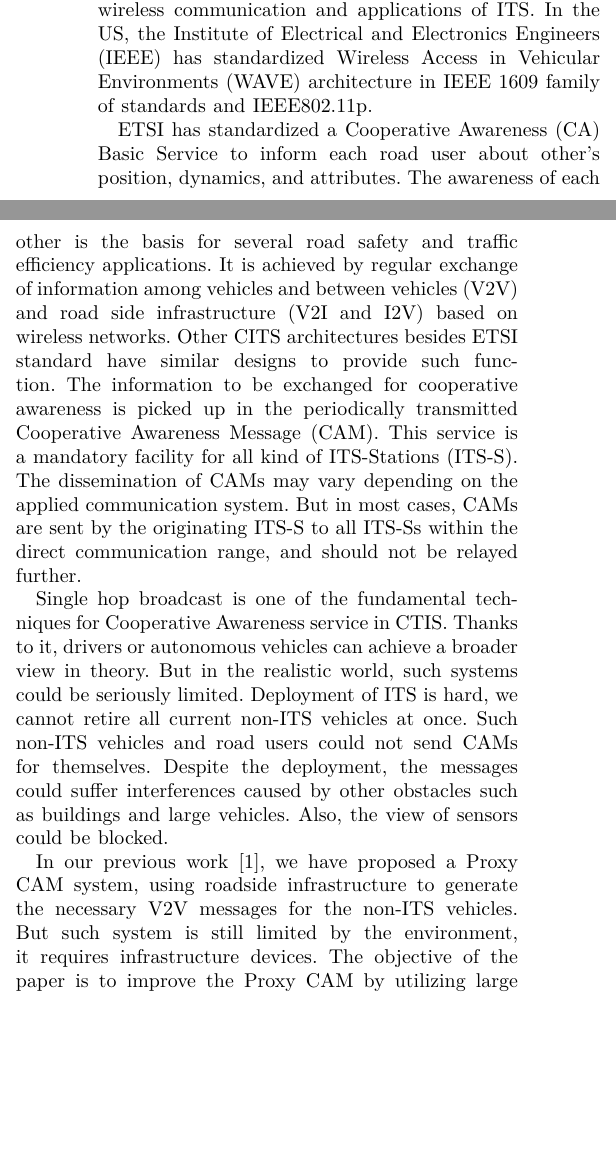
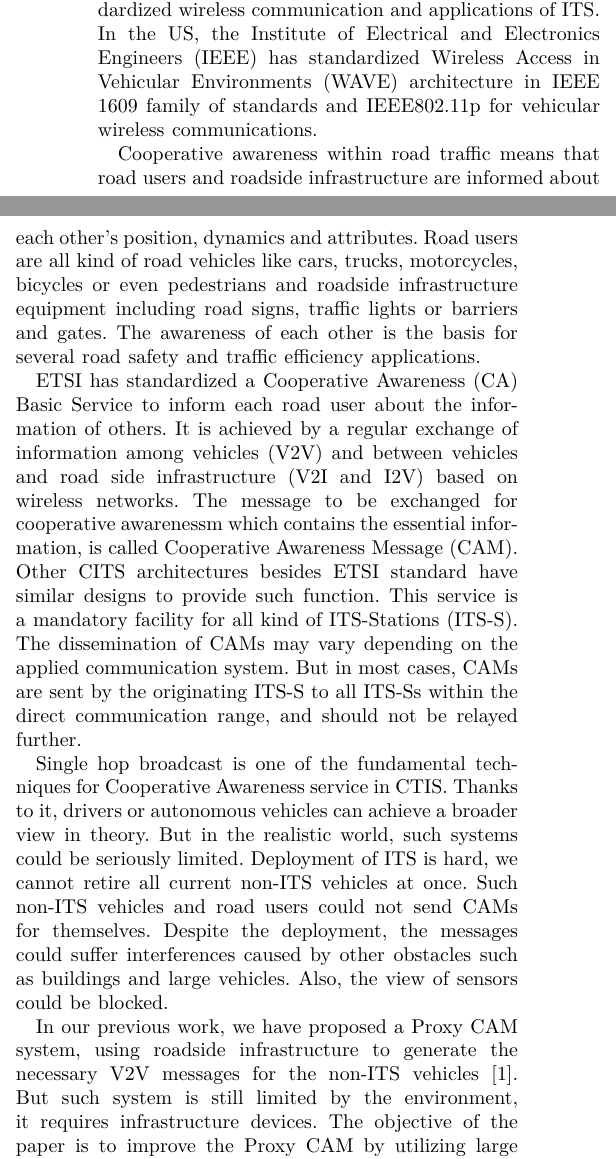
Before and after one commit to lixin9311/VEHICULAR17, a LaTeX paper (main.tex, which reads section1.tex): two parts of the columns of page 1 of 4, joined at a grey line, cut so that both start at the same text, the shorter picture padded with empty space. Compiled offline with XeLaTeX.

Commit message:
Refine intro

```diff
--- a/section1.tex
+++ b/section1.tex
@@ -6,3 +5,4 @@ efficient and autonomous transportation.
+more efficient and autonomous transportation.
 Cooperative ITS and vehicular communication are found essential to the
 cooperation of on-road vehicles and other forms of transport and pedestrians,
 whereby sensor information is shared between road users to,
@@ -15,14 +15,20 @@ is responsible for the overall system aspects and infrastructure aspects of inte
 And Working Group 18 (ISO/TC 204/WG 18) of it is responsible for Cooperative systems.
 Also in Europe, the European Telecommunications Standards Institute (ETSI) has standardized wireless communication and applications of ITS.
 In the US, the Institute of Electrical and Electronics Engineers (IEEE) has standardized Wireless Access
-in Vehicular Environments (WAVE) architecture in IEEE 1609 family of standards and IEEE802.11p.
+in Vehicular Environments (WAVE) architecture in IEEE 1609 family of standards and IEEE802.11p for vehicular wireless communications.
 
-ETSI has standardized a Cooperative Awareness (CA) Basic Service to inform each road user about other's position, dynamics, and attributes.
+Cooperative awareness within road traffic means that road users and
+roadside infrastructure are informed about each other's position, dynamics and attributes.
+Road users are all kind of road vehicles like cars, trucks, motorcycles, bicycles or even pedestrians
+and roadside infrastructure equipment including road signs, traffic lights or barriers and gates.
 The awareness of each other is the basis for several road safety and traffic efficiency applications.
-It is achieved by regular exchange of information among vehicles and between vehicles (V2V)
+
+ETSI has standardized a Cooperative Awareness (CA) Basic Service to inform each road user about the information of others.
+It is achieved by a regular exchange of information among vehicles (V2V) and between vehicles
 and road side infrastructure (V2I and I2V) based on wireless networks.
+The message to be exchanged for cooperative awarenessm which contains the essential information,
+is called Cooperative Awareness Message (CAM).
 Other CITS architectures besides ETSI standard have similar designs to provide such function.
-The information to be exchanged for cooperative awareness is picked up in the periodically transmitted Cooperative Awareness Message (CAM).
 This service is a mandatory facility for all kind of ITS-Stations (ITS-S).
 The dissemination of CAMs may vary depending on the applied communication system.
 But in most cases, CAMs are sent by the originating ITS-S to all ITS-Ss within the direct communication range,
@@ -36,8 +42,8 @@ Such non-ITS vehicles and road users could not send CAMs for themselves.
 Despite the deployment, the messages could suffer interferences caused by other obstacles such as buildings and large vehicles.
 Also, the view of sensors could be blocked.
 
-In our previous work~\cite{kitazato2016proxy}, we have proposed a Proxy CAM system,
-using roadside infrastructure to generate the necessary V2V messages for the non-ITS vehicles.
+In our previous work, we have proposed a Proxy CAM system,
+using roadside infrastructure to generate the necessary V2V messages for the non-ITS vehicles~\cite{kitazato2016proxy}.
 But such system is still limited by the environment, it requires infrastructure devices.
 The objective of the paper is to improve the Proxy CAM by utilizing large vehicles or the obstacles themselves.
 The proposed system, called Extended Proxy CAM,
@@ -45,12 +51,6 @@ generates CAMs for non-ITS vehicles and road users with installed sensors to sen
 Meanwhile, relay the CAMs sent from surrounding vehicles, when the large vehicles with such system could interfere the V2V communications.
 Currently, such design is working in progress, we present a preliminary design in this paper.
 
-The contributions of this work are:
-\begin{itemize}
-\item Analysis of potential interference of large vehicles
-\item Proposal of platform for infrastructure-free assisted CA service
-\end{itemize}
-
 The rest of the paper is organized as follows.
 Section~\ref{sec:related_works} highlights the related works.
 Section~\ref{sec:problem} analyzes the issues of V2V communications and our previous work, Proxy CAM,
```
Also changed, not shown: section1.tex (5 more changed lines).
